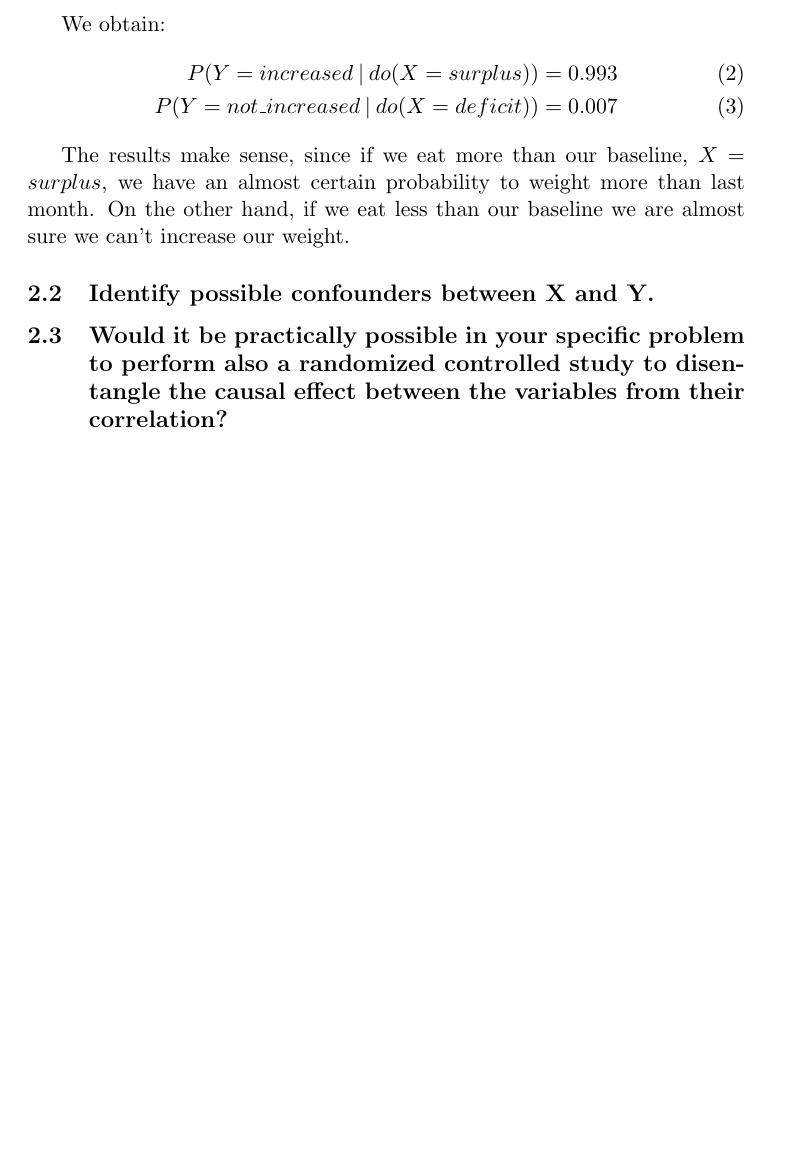
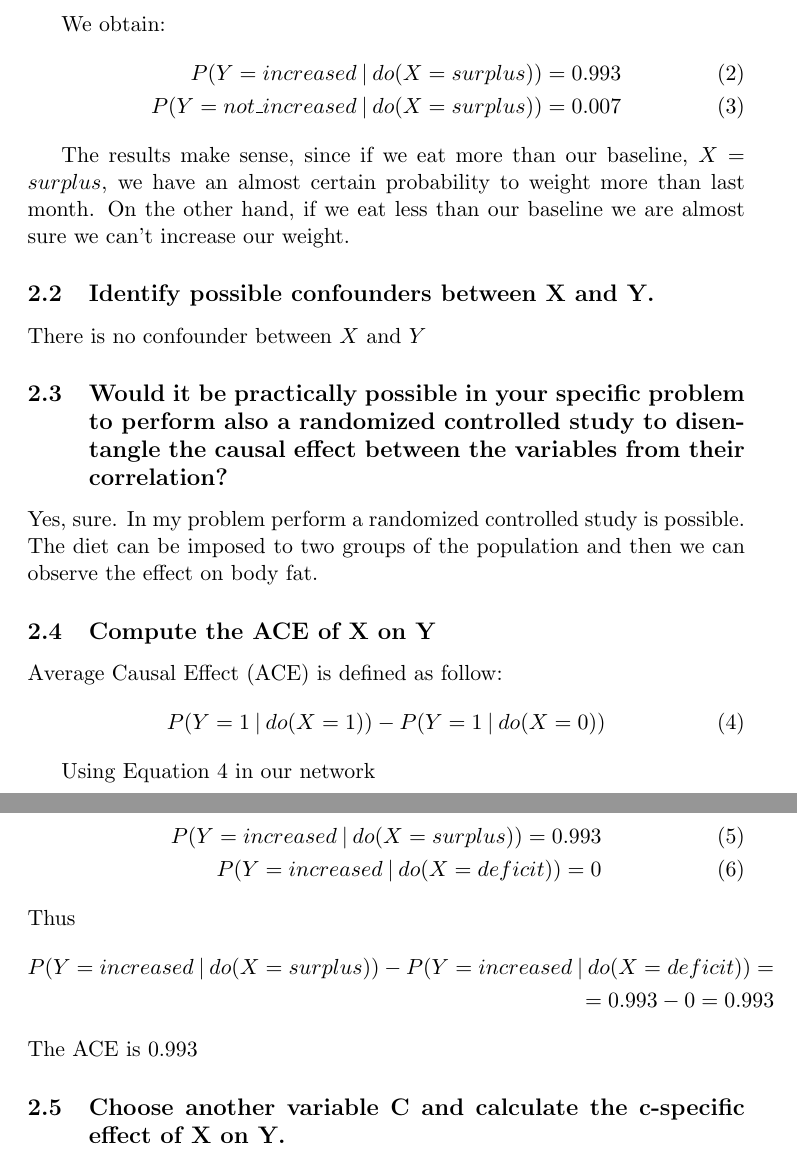
Before and after one commit to FrancescoSaverioZuppichini/Second-Assignment-AI-2018-USI, a LaTeX document (report.tex): part of page 8 of 8 before the commit and two parts of pages 8 and 9 of 9 after it, the two joined at a grey line, cut so that both start at the same text, the shorter picture padded with empty space. Compiled offline with pdfLaTeX.

Commit message:
minor changes

```diff
--- a/report.tex
+++ b/report.tex
@@ -237,12 +237,36 @@ $P(Y=increased \given do(X=surplus))$ and $P(Y=increased \given do(X=deficit))$.
 We obtain:
 \begin{align}
 P(Y=increased \given do(X=surplus)) = 0.993 \\
-P(Y=not\_increased \given do(X=deficit)) = 0.007
+P(Y=not\_increased \given do(X=surplus)) = 0.007
 \end{align}
 
 The results make sense, since if we eat more than our baseline, $X=surplus$, we have an almost certain probability to weight more than last month. On the other hand, if we eat less than our baseline we are almost sure we can't increase our weight.
 
 \subsection{Identify possible confounders between X and Y.}
+There is no confounder between $X$ and $Y$
 \subsection{Would it be practically possible in your specific problem to perform also a randomized controlled study to disentangle the causal effect between the variables from their correlation?
 }
+Yes, sure. In my problem perform a randomized controlled study is possible. The diet can be imposed to two groups of the population and then we can observe the effect on body fat.
+
+\subsection{Compute the ACE of X on Y}
+Average Causal Effect (ACE) is defined as follow:
+\begin{equation}
+P(Y=1 \given do(X=1)) - P(Y=1 \given do(X=0))
+\label{eq: ace}
+\end{equation}
+
+Using Equation \ref{eq: ace} in our network
+
+\begin{align}
+P(Y=increased \given do(X=surplus)) = 0.993 \\
+P(Y=increased\given do(X=deficit)) = 0
+\end{align}
+Thus
+\begin{align*}
+P(Y=increased \given do(X=surplus)) - P(Y=increased\given do(X=deficit)) = \\
+=  0.993 - 0 = 0.993
+\end{align*}
+The ACE is $0.993$
+\subsection{Choose another variable C and calculate the c-specific effect of X on Y.}
+
 \end{document}
```
Also changed, not shown: report.pdf, report.tex (4 more changed lines), 3 other files.
